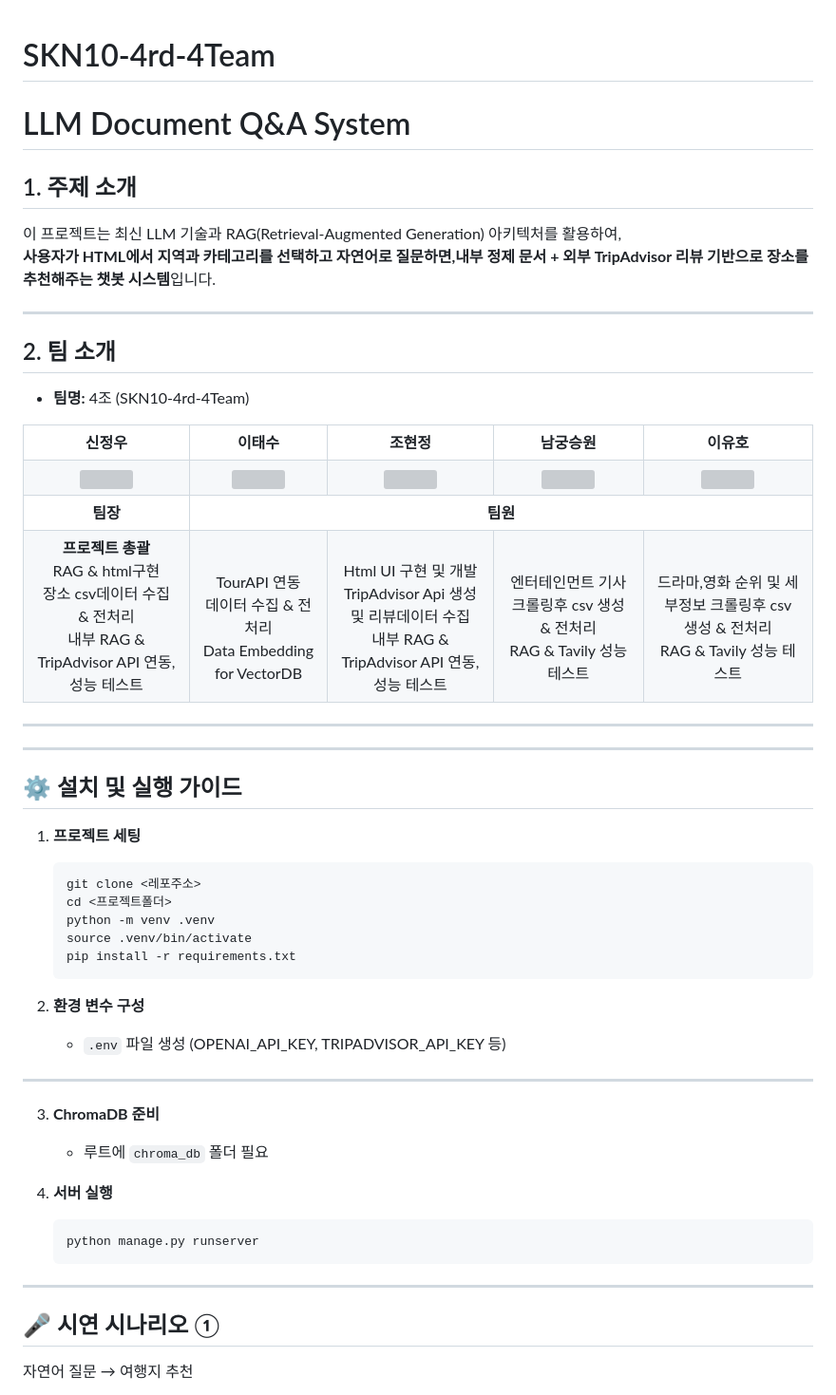
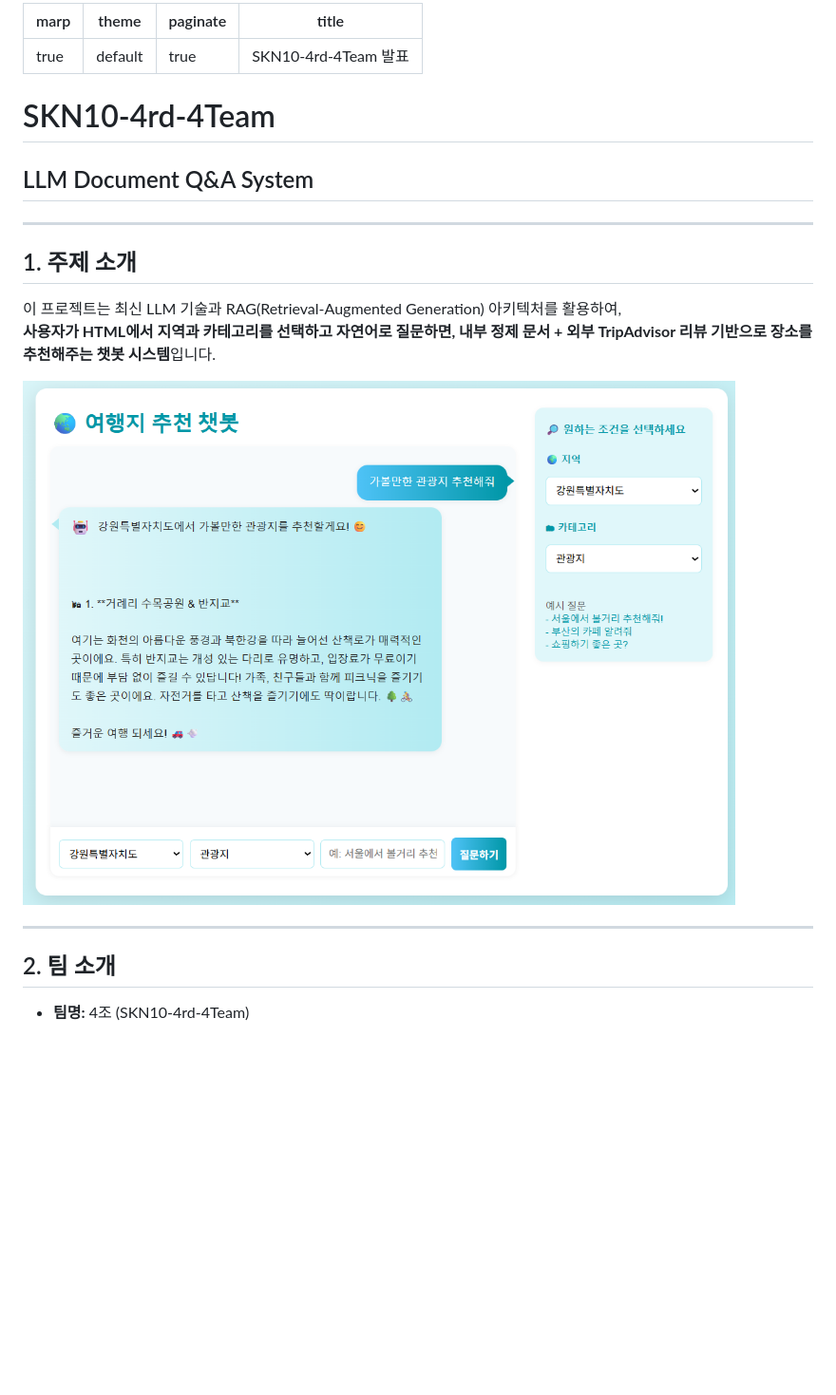
Before and after one commit to SKNETWORKS-FAMILY-AICAMP/SKN10-4th-4Team, a Markdown page: README.md, the part around the change printed below. Shown: that part at 95% size. Drawn GitHub-style; pictures changed too: chatbot_ui.png; blank space fills up the shorter version; grey boxes are pictures that could not be loaded.

````diff
--- a/README.md
+++ b/README.md
@@ -1,74 +1,26 @@
+---
+marp: true
+theme: default
+paginate: true
+title: SKN10-4rd-4Team 발표
+---
+
 # SKN10-4rd-4Team
 
-# LLM Document Q&A System
+## LLM Document Q&A System
 
+---
 
 ## 1. 주제 소개
 
 이 프로젝트는 최신 LLM 기술과 RAG(Retrieval-Augmented Generation) 아키텍처를 활용하여,
-**사용자가 HTML에서 지역과 카테고리를 선택하고 자연어로 질문하면,내부 정제 문서 + 외부 TripAdvisor 리뷰 기반으로 장소를 추천해주는 챗봇 시스템**입니다.
+**사용자가 HTML에서 지역과 카테고리를 선택하고 자연어로 질문하면, 내부 정제 문서 + 외부 TripAdvisor 리뷰 기반으로 장소를 추천해주는 챗봇 시스템**입니다.
+
+<img src="chatbot_ui.png" alt="챗봇 시연 이미지" width="750" style="display:block; margin:0 auto;" />
 
 ---
 
 ## 2. 팀 소개
 
 - **팀명:** 4조 (SKN10-4rd-4Team)
-<table>
-  <tr>
-    <th>신정우</th>
-    <th>이태수</th>
-    <th>조현정</th>
-    <th>남궁승원</th>
-    <th>이유호</th>
-  </tr>
-  <tr>
-    <td align="center"><img src="image/신정우.png" width="175" height="150"></td>
-    <td align="center"><img src="image/이태수.png" width="175" height="150"></td>
-    <td align="center"><img src="image/조현정.png" width="175" height="150"></td>
-    <td align="center"><img src="image/남궁승원.png" width="175" height="150"></td>
-    <td align="center"><img src="image/이유호.png" width="175" height="150"></td>
-  </tr>
-  <tr>
-    <td align="center"><b>팀장</b></td>
-    <td align="center" colspan="4"><b>팀원</b></td>
-  </tr>
-  <tr>
-    <td align="center"><b>프로젝트 총괄</b><br>RAG & html구현<br>장소 csv데이터 수집 & 전처리<br>내부 RAG & TripAdvisor API 연동, 성능 테스트</td>
-    <td align="center"><br>TourAPI 연동<br>데이터 수집 & 전처리<br>Data Embedding for VectorDB</td>
-    <td align="center"><br>Html UI 구현 및 개발<br>TripAdvisor Api 생성 및 리뷰데이터 수집<br>내부 RAG & TripAdvisor API 연동, 성능 테스트</td>
-    <td align="center"><br>엔터테인먼트 기사 크롤링후 csv 생성 & 전처리<br>RAG & Tavily 성능 테스트</td>
-    <td align="center"><br>드라마,영화 순위 및 세부정보 크롤링후 csv 생성 & 전처리<br>RAG & Tavily 성능 테스트</td>
-  </tr>
-</table>
 
----
-
----
-
-## ⚙️ 설치 및 실행 가이드
-
-1. **프로젝트 세팅**
-   ```bash
-   git clone <레포주소>
-   cd <프로젝트폴더>
-   python -m venv .venv
-   source .venv/bin/activate
-   pip install -r requirements.txt
-   ```
-
-2. **환경 변수 구성**
-   - `.env` 파일 생성 (OPENAI_API_KEY, TRIPADVISOR_API_KEY 등)
----
-3. **ChromaDB 준비**
-   - 루트에 `chroma_db` 폴더 필요
-
-4. **서버 실행**
-   ```bash
-   python manage.py runserver
-   ```
-
----
-
-## 🎤 시연 시나리오 ①
-자연어 질문 → 여행지 추천
-
````
Also changed, not shown: other parts of README.md (+16 -32 lines), 3 other files.
